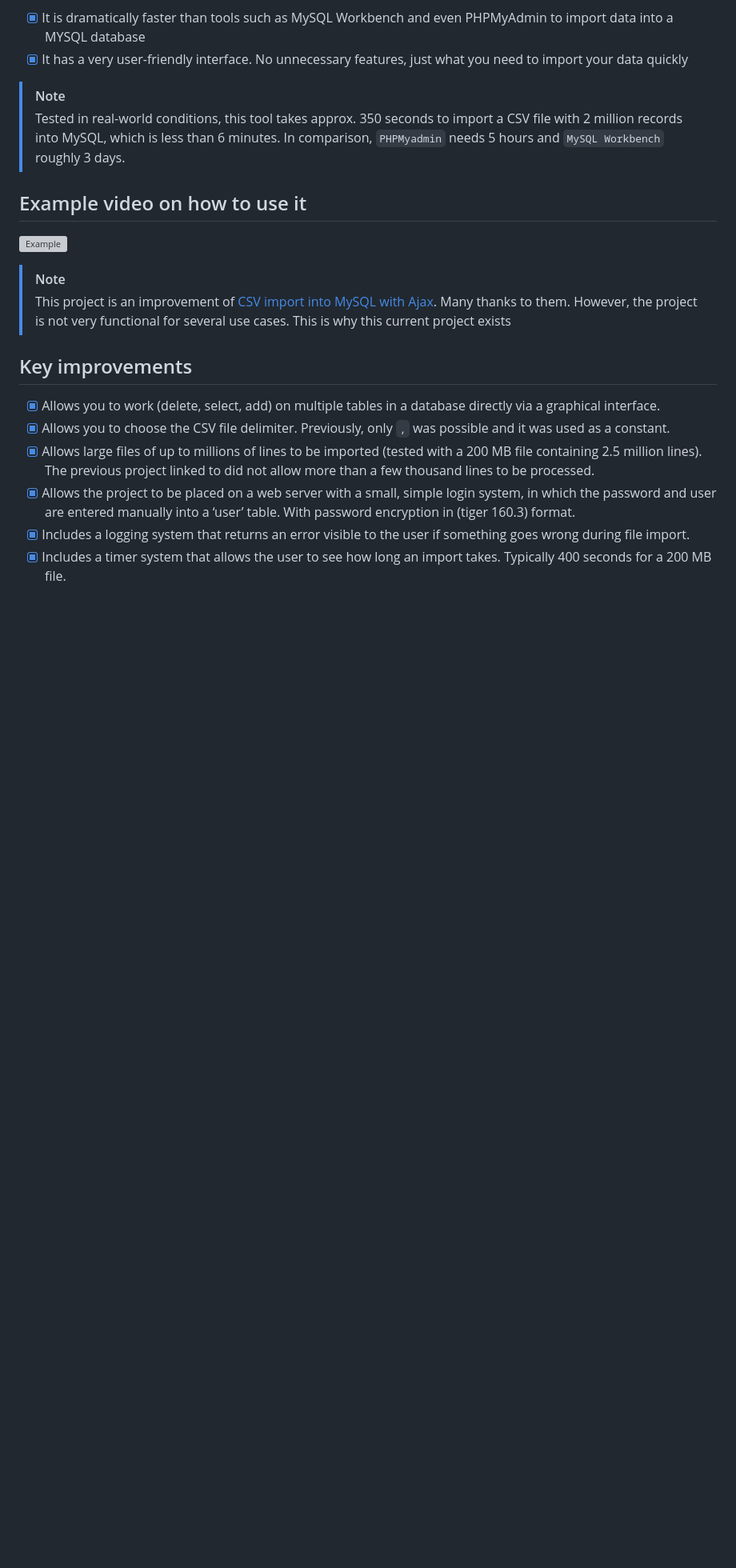
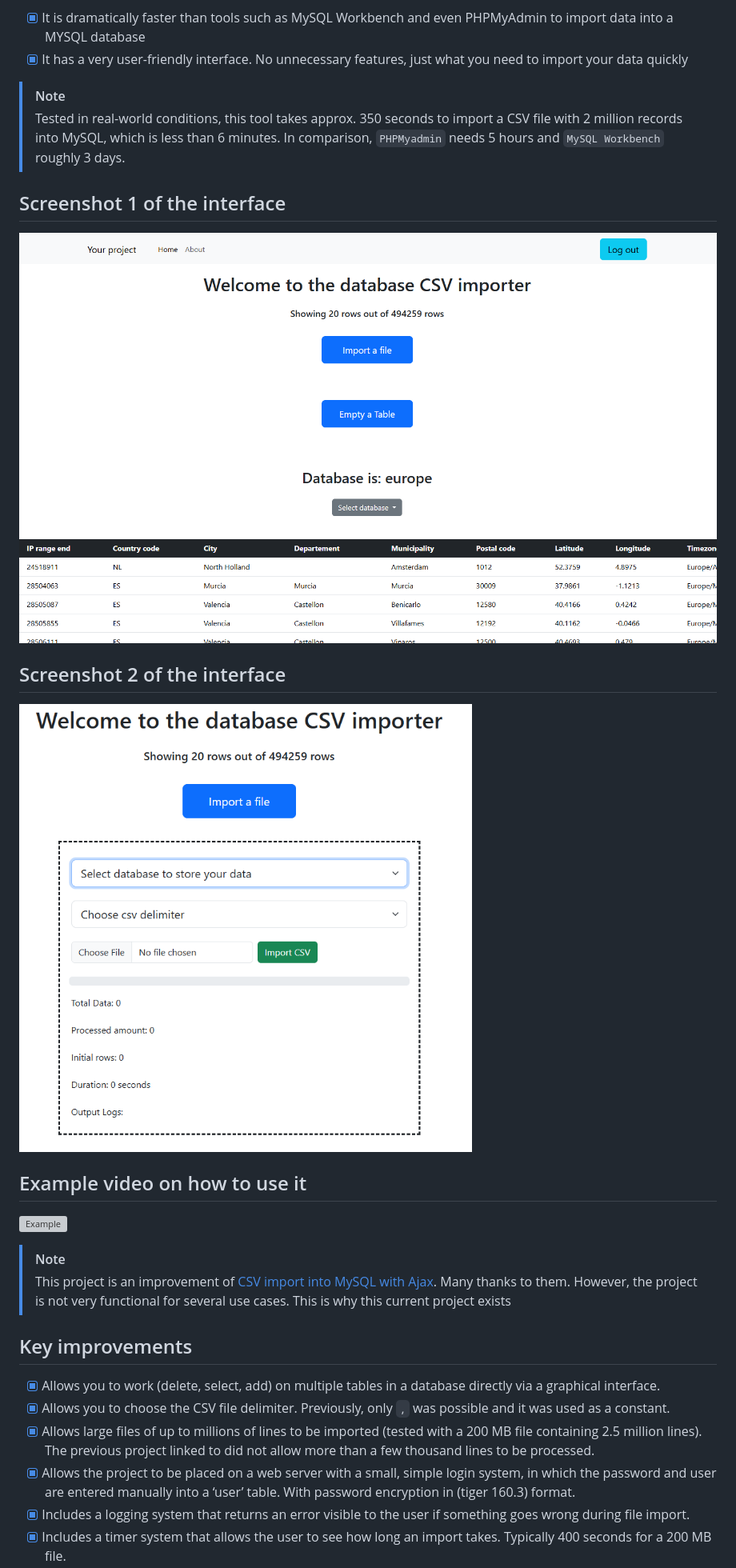
Before and after one commit to andymcraae1/importcsv, a Markdown page: README.md, the part around the change. Shown at 80% size. Rendered like a GitHub page; blank space fills up the shorter version; grey boxes are pictures that could not be loaded.

```diff
--- a/README.md
+++ b/README.md
@@ -5,9 +5,13 @@ An application that allows CSV files to be imported into a MYSQL database. Writt
 - [x] It has a very user-friendly interface. No unnecessary features, just what you need to import your data quickly
 > [!NOTE]
 > Tested in real-world conditions, this tool takes approx. 350 seconds to import a CSV file with 2 million records into MySQL, which is less than 6 minutes. In comparison, `PHPMyadmin` needs 5 hours and `MySQL Workbench` roughly 3 days.
+## Screenshot 1 of the interface
+![Example](https://github.com/andymcraae1/importcsv/blob/main/screenshots/Image_1.PNG)
+## Screenshot 2 of the interface
+![Example](https://github.com/andymcraae1/importcsv/blob/main/screenshots/Image_2.PNG)
 ## Example video on how to use it
+
 ![Example](https://github.com/andymcraae1/importcsv/blob/main/screenshots/process.gif)
-
 > [!NOTE]
 > This project is an improvement of [CSV import into MySQL with Ajax](https://www.webslesson.info/2019/11/csv-import-using-ajax-progress-bar-in-php.html). Many thanks to them. However, the project is not very functional for several use cases. This is why this current project exists
 
```
